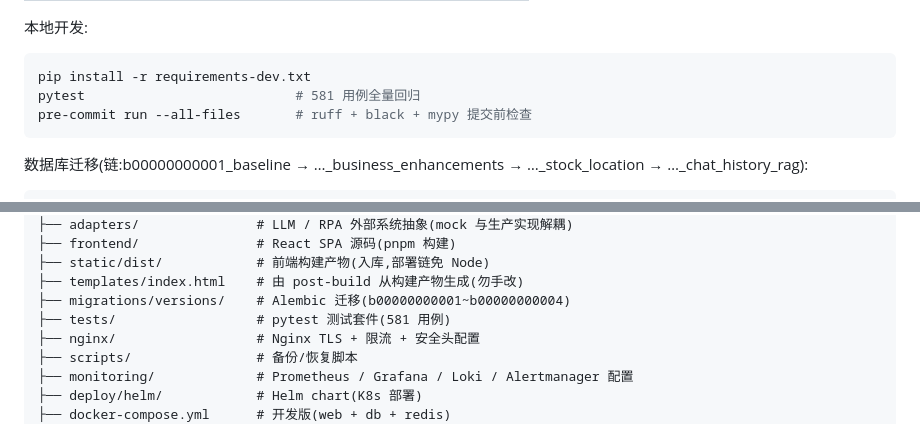
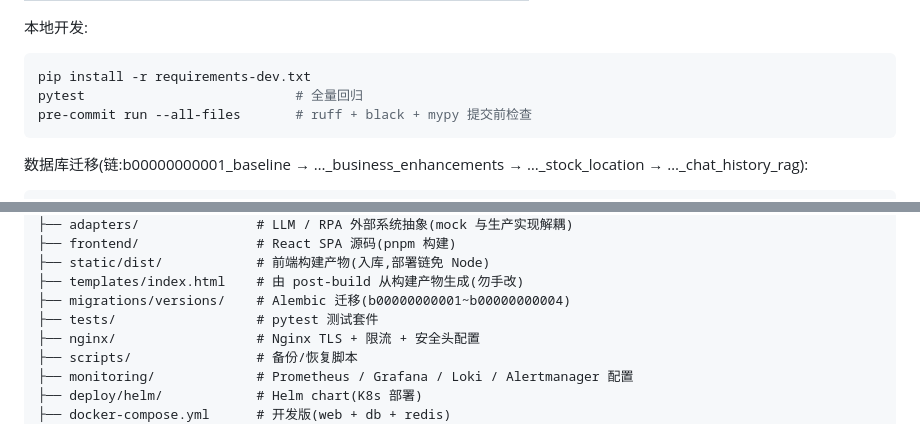
Before and after one commit to cgs123456/intelligent-ops-platform, a Markdown page: README.md, 2 parts joined by grey strips. GitHub-like rendering; folded sections open.

Commit message:
docs: README 去除过时的用例计数

````diff
--- a/README.md
+++ b/README.md
@@ -155,7 +155,7 @@ CI(push/PR 到 main 自动触发,7 个 job 全绿才可合并):
 
 ```bash
 pip install -r requirements-dev.txt
-pytest                           # 581 用例全量回归
+pytest                           # 全量回归
 pre-commit run --all-files       # ruff + black + mypy 提交前检查
 ```
 
@@ -209,7 +209,7 @@ intelligent-ops-platform/
 ├── static/dist/            # 前端构建产物(入库,部署链免 Node)
 ├── templates/index.html    # 由 post-build 从构建产物生成(勿手改)
 ├── migrations/versions/    # Alembic 迁移(b00000000001~b00000000004)
-├── tests/                  # pytest 测试套件(581 用例)
+├── tests/                  # pytest 测试套件
 ├── nginx/                  # Nginx TLS + 限流 + 安全头配置
 ├── scripts/                # 备份/恢复脚本
 ├── monitoring/             # Prometheus / Grafana / Loki / Alertmanager 配置
````
